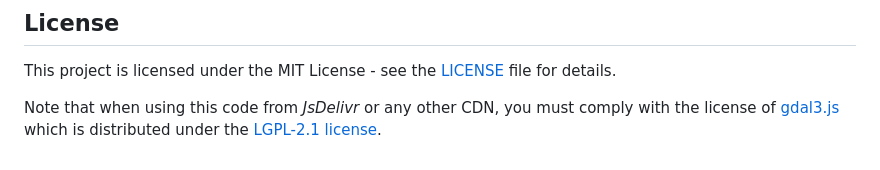
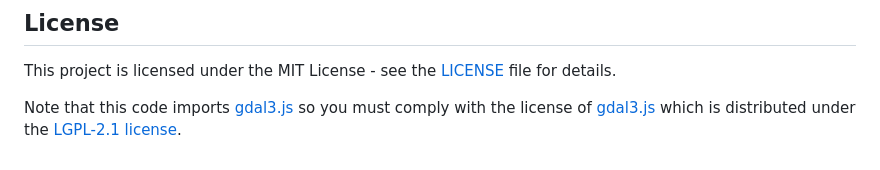
Before and after one commit to riatelab/geoimport, a Markdown page: README.md, the part around the change. GitHub-like rendering.

Commit message:
chore: update README

```diff
--- a/README.md
+++ b/README.md
@@ -155,5 +155,5 @@ don't forget to, run `npm run build` after making any change in the code and bef
 
 This project is licensed under the MIT License - see the [LICENSE](LICENSE) file for details.
 
-Note that when using this code from _JsDelivr_ or any other CDN, you must comply with the license of [gdal3.js](https://github.com/bugra9/gdal3.js)
-which is distributed under the [LGPL-2.1 license](https://github.com/bugra9/gdal3.js/blob/master/LICENSE).
+Note that this code imports [gdal3.js](https://github.com/bugra9/gdal3.js) so you must comply with the license of [gdal3.js](https://github.com/bugra9/gdal3.js/blob/master/LICENSE)
+which is distributed under the [LGPL-2.1 license](https://www.gnu.org/licenses/old-licenses/lgpl-2.1.html).
```
